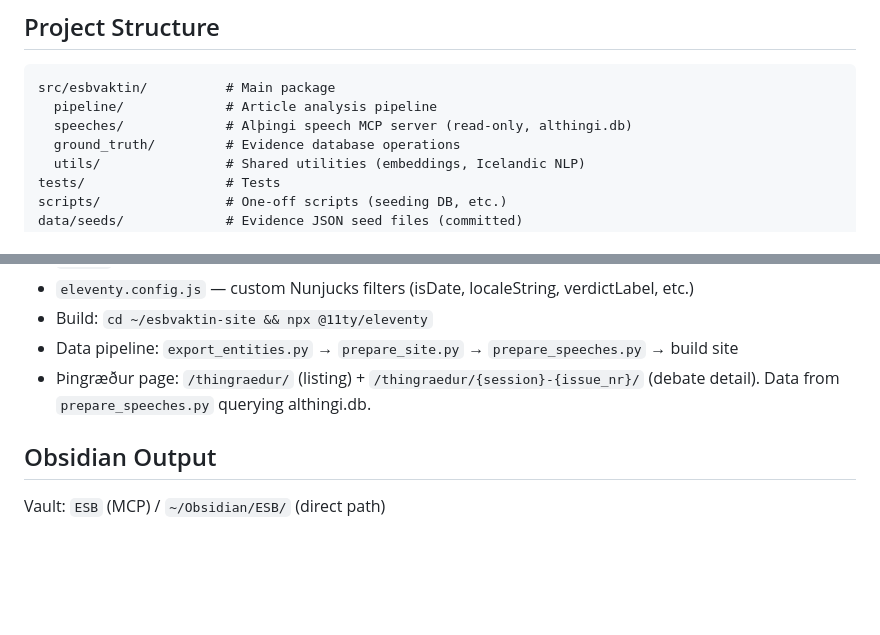
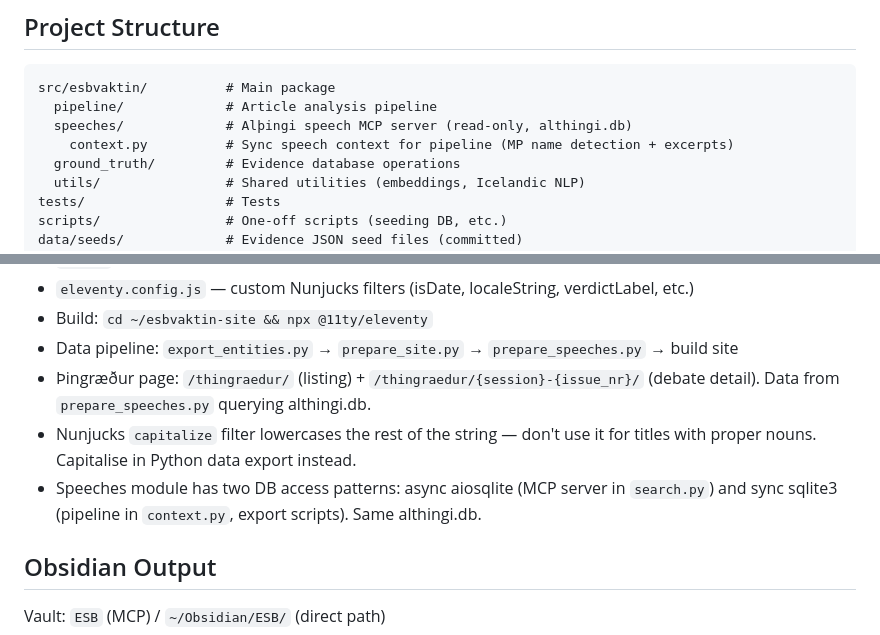
Before and after one commit to bgautijonsson/esbvaktin, a Markdown page: CLAUDE.md, 2 parts joined by grey strips. GitHub-like rendering; blank space fills up the shorter version.

Commit message:
Update CLAUDE.md with speech context module and site gotchas
Co-Authored-By: Claude Opus 4.6 <noreply@anthropic.com>

```diff
--- a/CLAUDE.md
+++ b/CLAUDE.md
@@ -40,6 +40,7 @@ Full architecture: ESB Obsidian vault → `Architecture.md`
 src/esbvaktin/          # Main package
   pipeline/             # Article analysis pipeline
   speeches/             # Alþingi speech MCP server (read-only, althingi.db)
+    context.py          # Sync speech context for pipeline (MP name detection + excerpts)
   ground_truth/         # Evidence database operations
   utils/                # Shared utilities (embeddings, Icelandic NLP)
 tests/                  # Tests
@@ -87,6 +88,8 @@ Sibling repo `~/esbvaktin-site/` (public, `bgautijonsson/esbvaktin-site`). 11ty
 - Build: `cd ~/esbvaktin-site && npx @11ty/eleventy`
 - Data pipeline: `export_entities.py` → `prepare_site.py` → `prepare_speeches.py` → build site
 - Þingræður page: `/thingraedur/` (listing) + `/thingraedur/{session}-{issue_nr}/` (debate detail). Data from `prepare_speeches.py` querying althingi.db.
+- Nunjucks `capitalize` filter lowercases the rest of the string — don't use it for titles with proper nouns. Capitalise in Python data export instead.
+- Speeches module has two DB access patterns: async aiosqlite (MCP server in `search.py`) and sync sqlite3 (pipeline in `context.py`, export scripts). Same althingi.db.
 
 ## Obsidian Output
 
```
